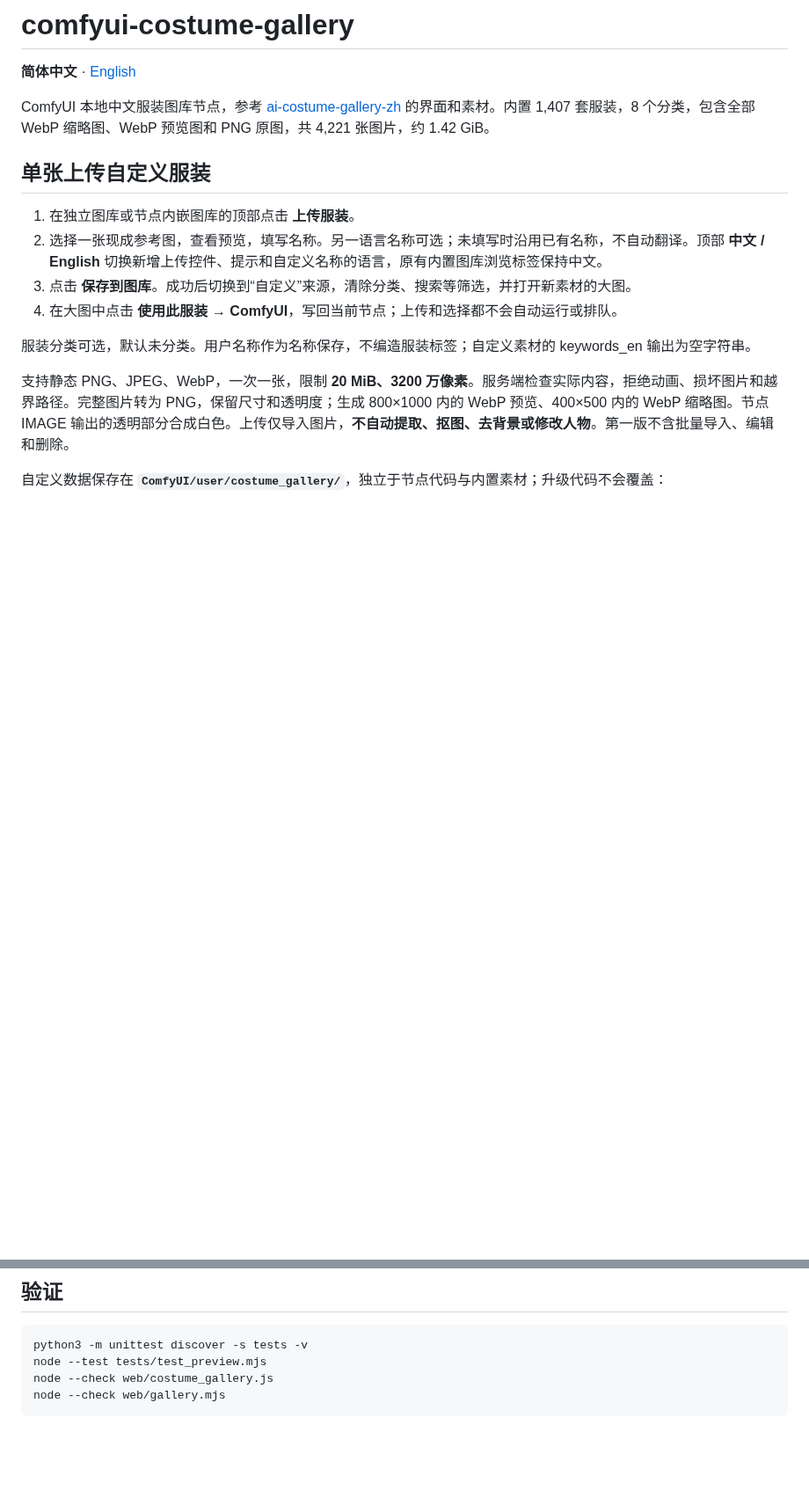
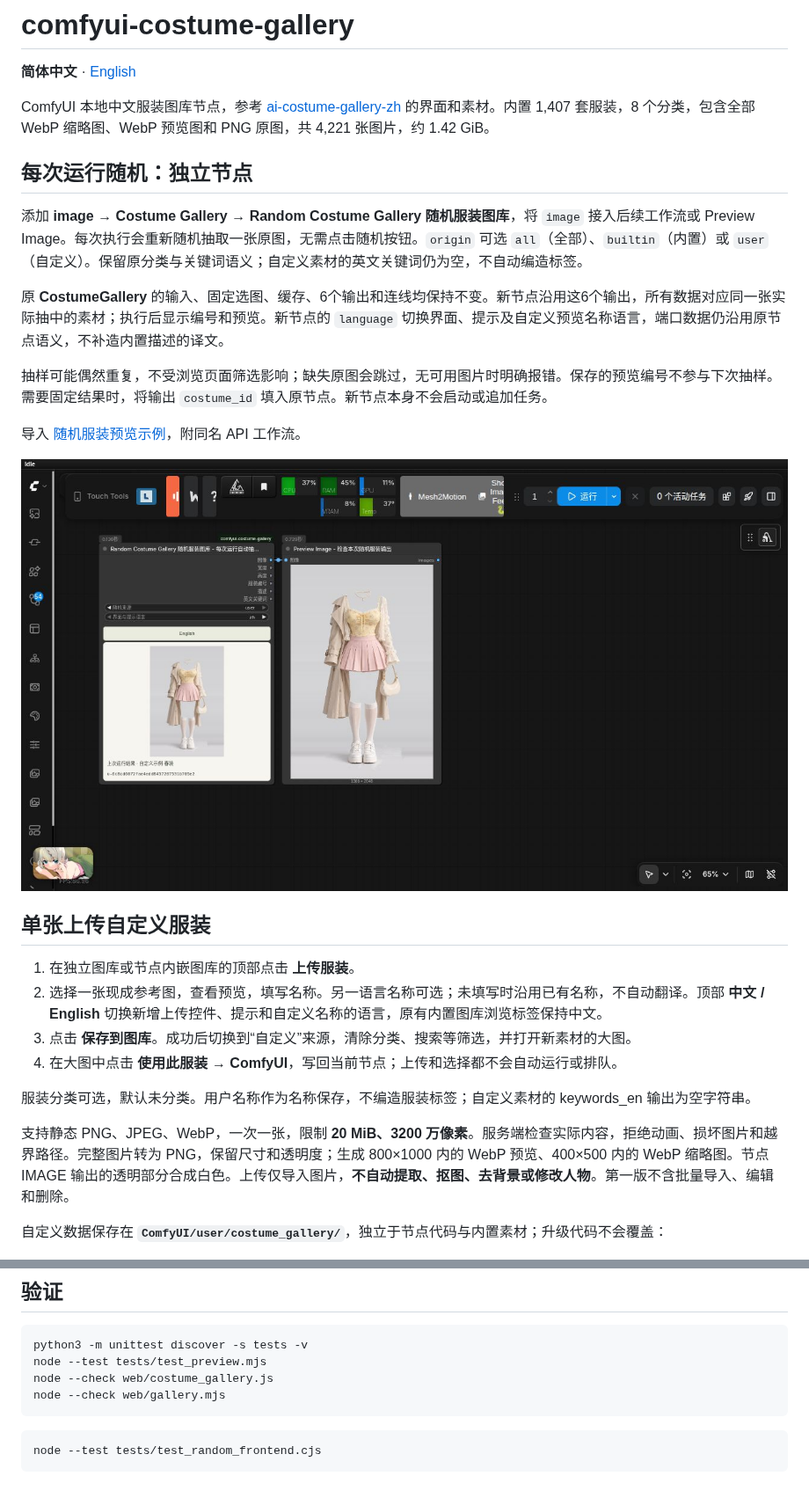
Before and after one commit to wangweihong/comfyui-costume-gallery, a Markdown page: README.md, 2 parts joined by grey strips. Shown at 88% size. GitHub-like rendering; pictures changed too: docs/random-node.png (added); blank space fills up the shorter version.

Commit message:
Add independent costume node that randomizes on every workflow run

````diff
--- a/README.md
+++ b/README.md
@@ -3,6 +3,20 @@
 **简体中文** · [English](README.en.md)
 
 ComfyUI 本地中文服装图库节点，参考 [ai-costume-gallery-zh](https://github.com/wangweihong/ai-costume-gallery-zh) 的界面和素材。内置 1,407 套服装，8 个分类，包含全部 WebP 缩略图、WebP 预览图和 PNG 原图，共 4,221 张图片，约 1.42 GiB。
+
+
+
+## 每次运行随机：独立节点
+
+添加 **image → Costume Gallery → Random Costume Gallery 随机服装图库**，将 `image` 接入后续工作流或 Preview Image。每次执行会重新随机抽取一张原图，无需点击随机按钮。`origin` 可选 `all`（全部）、`builtin`（内置）或 `user`（自定义）。保留原分类与关键词语义；自定义素材的英文关键词仍为空，不自动编造标签。
+
+原 **CostumeGallery** 的输入、固定选图、缓存、6个输出和连线均保持不变。新节点沿用这6个输出，所有数据对应同一张实际抽中的素材；执行后显示编号和预览。新节点的 `language` 切换界面、提示及自定义预览名称语言，端口数据仍沿用原节点语义，不补造内置描述的译文。
+
+抽样可能偶然重复，不受浏览页面筛选影响；缺失原图会跳过，无可用图片时明确报错。保存的预览编号不参与下次抽样。需要固定结果时，将输出 `costume_id` 填入原节点。新节点本身不会启动或追加任务。
+
+导入 [随机服装预览示例](example_workflows/random_costume_preview.json)，附同名 API 工作流。
+
+![独立随机服装节点实测](docs/random-node.png)
 
 
 ## 单张上传自定义服装
@@ -101,3 +115,7 @@ node --test tests/test_preview.mjs
 node --check web/costume_gallery.js
 node --check web/gallery.mjs
 ```
+
+```bash
+node --test tests/test_random_frontend.cjs
+```
````
Also changed, not shown: README.en.md (+15 -0 lines), 10 other files.
